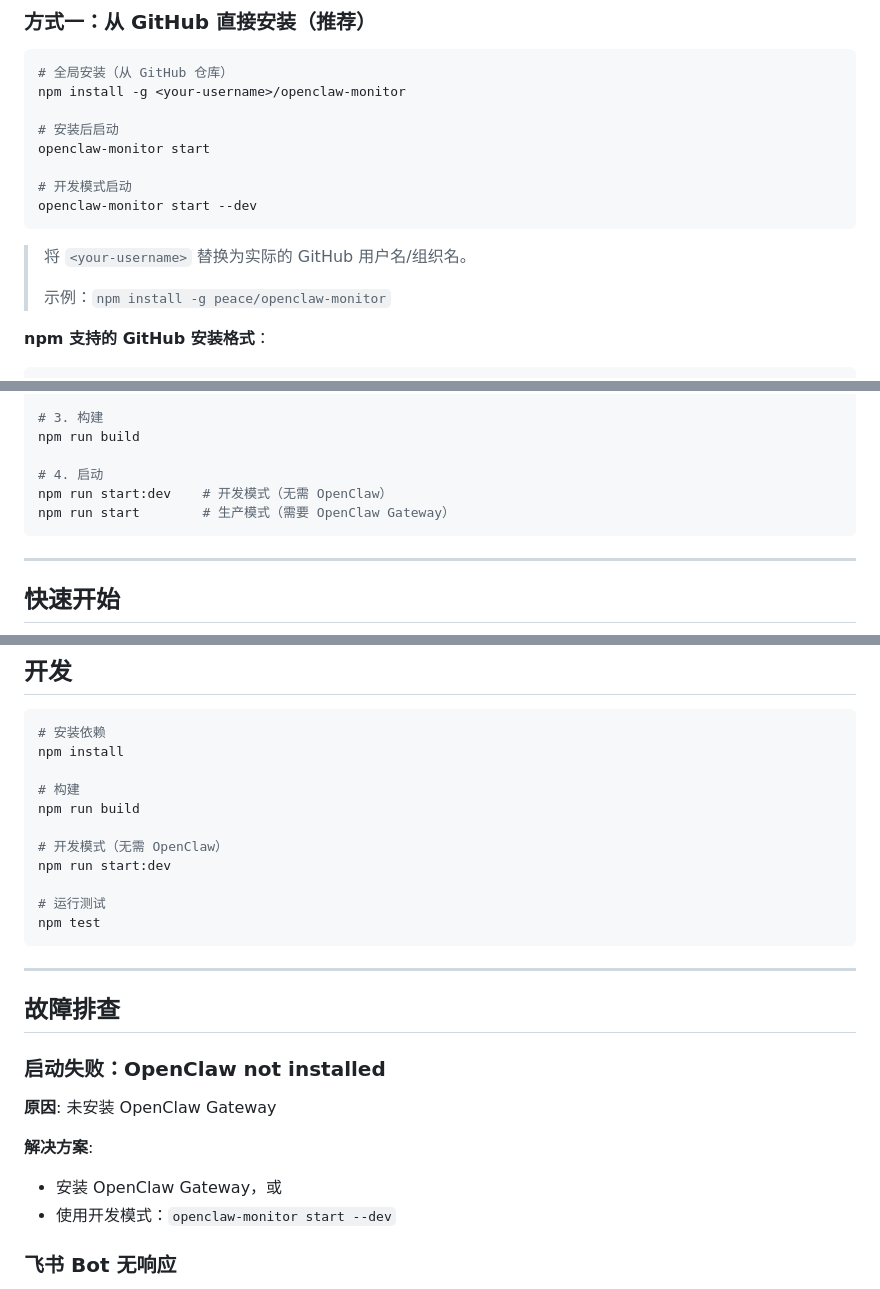
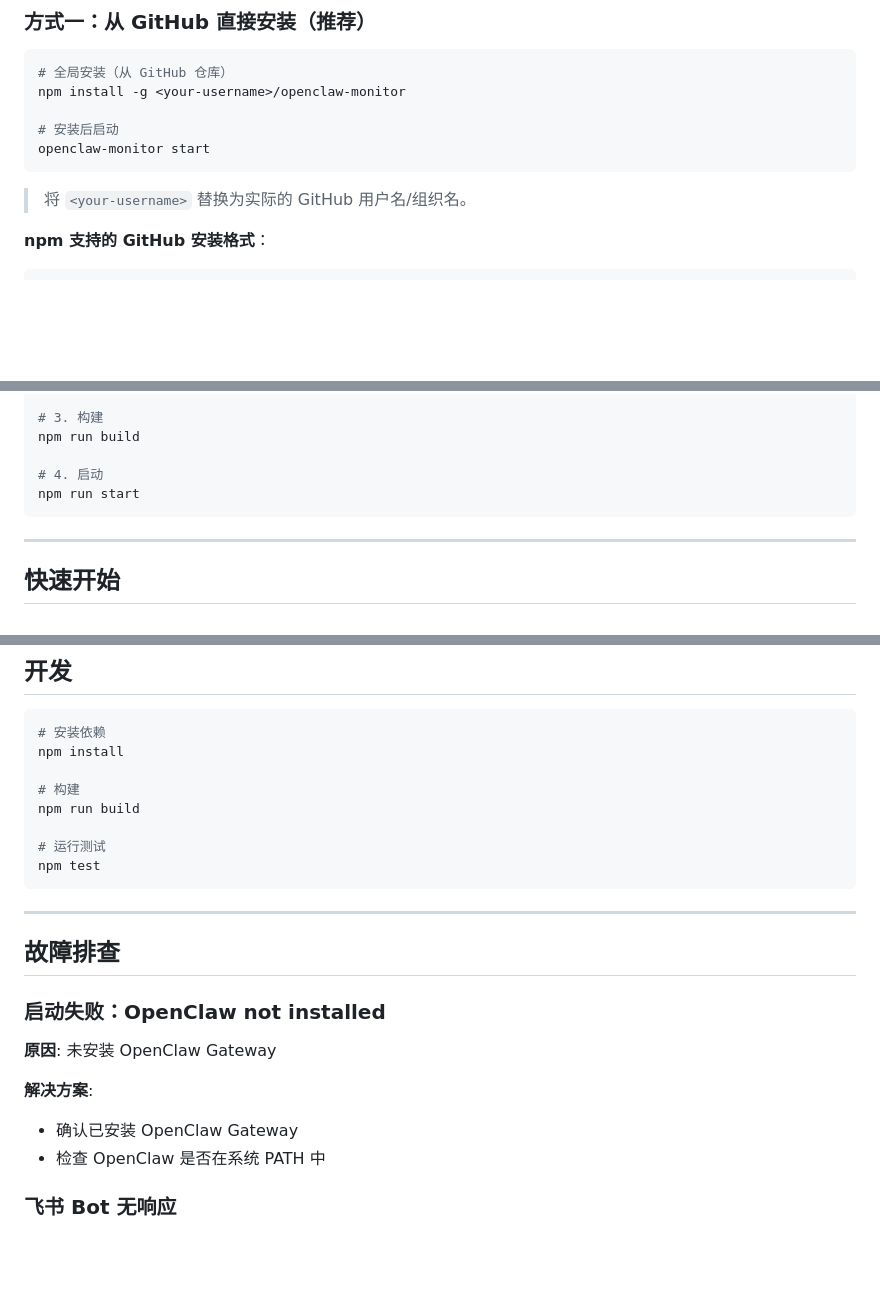
Before and after one commit to peacewang/openclaw-monitor, a Markdown page: README.md, 3 parts joined by grey strips. Rendered like a GitHub page; blank space fills up the shorter version.

Commit message:
docs: remove --dev flag from user documentation

````diff
--- a/README.md
+++ b/README.md
@@ -23,14 +23,9 @@ npm install -g <your-username>/openclaw-monitor
 
 # 安装后启动
 openclaw-monitor start
-
-# 开发模式启动
-openclaw-monitor start --dev
 ```
 
 > 将 `<your-username>` 替换为实际的 GitHub 用户名/组织名。
->
-> 示例：`npm install -g peace/openclaw-monitor`
 
 **npm 支持的 GitHub 安装格式**：
 
@@ -54,8 +49,7 @@ npm install
 npm run build
 
 # 4. 启动
-npm run start:dev    # 开发模式（无需 OpenClaw）
-npm run start        # 生产模式（需要 OpenClaw Gateway）
+npm run start
 ```
 
 ---
@@ -385,9 +378,6 @@ npm install
 # 构建
 npm run build
 
-# 开发模式（无需 OpenClaw）
-npm run start:dev
-
 # 运行测试
 npm test
 ```
@@ -401,8 +391,8 @@ npm test
 **原因**: 未安装 OpenClaw Gateway
 
 **解决方案**:
-- 安装 OpenClaw Gateway，或
-- 使用开发模式：`openclaw-monitor start --dev`
+- 确认已安装 OpenClaw Gateway
+- 检查 OpenClaw 是否在系统 PATH 中
 
 ### 飞书 Bot 无响应
 
````
Also changed, not shown: other parts of README.md (+3 -4 lines).
